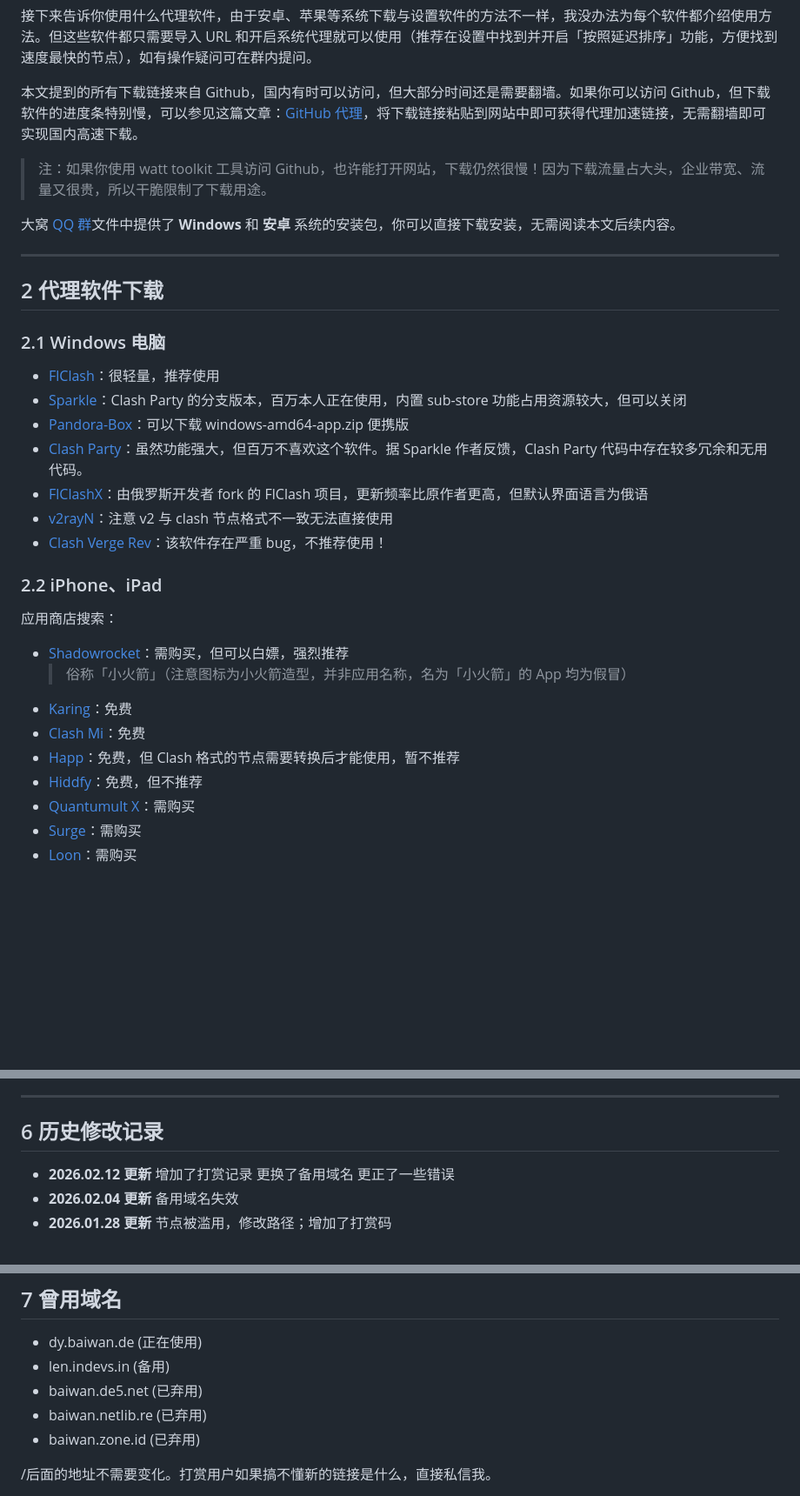
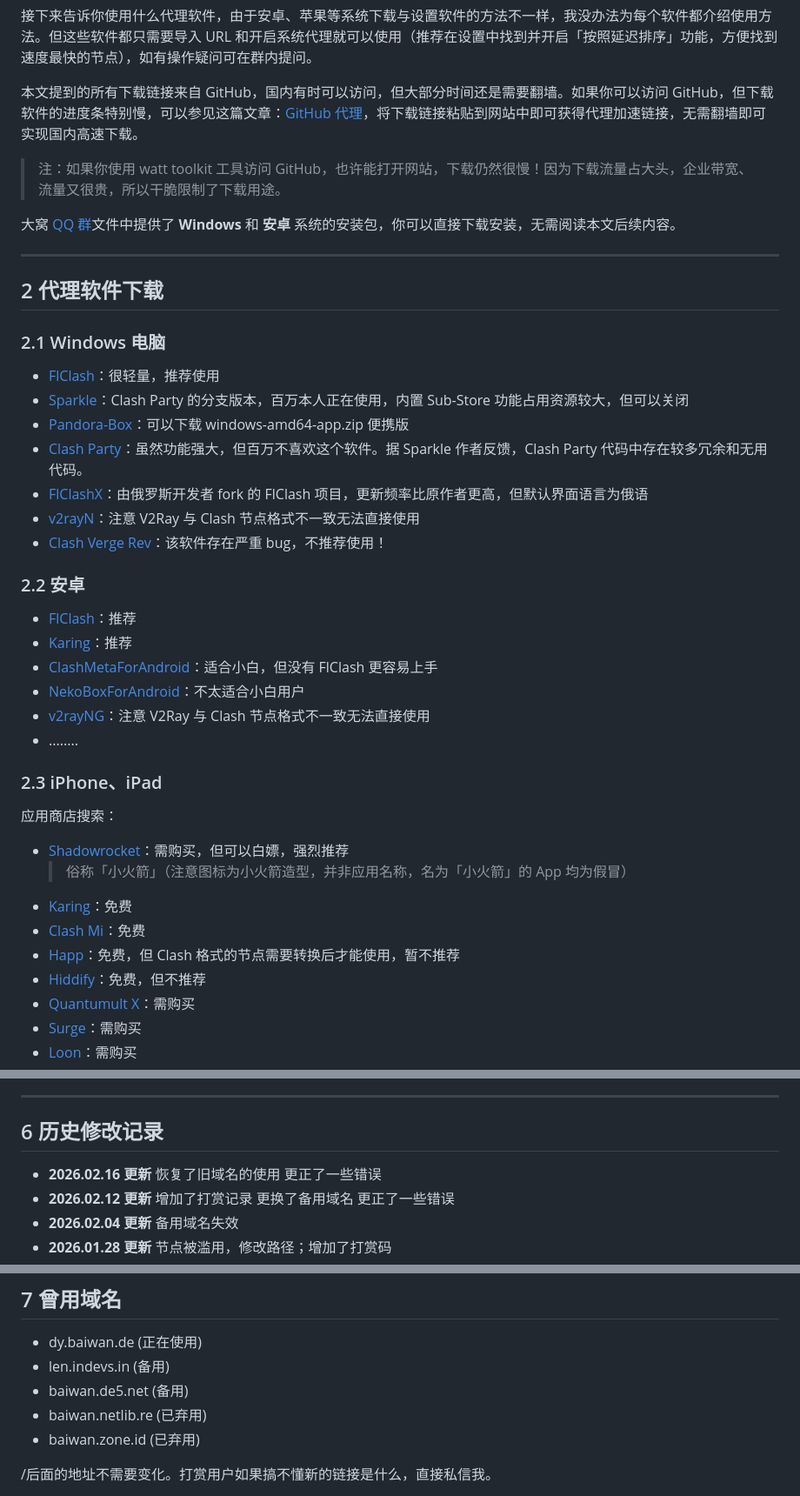
Before and after one commit to ZhuBaiwan-oOZZXX/PurePage, a Markdown page: note/dev/霍格沃茨魔法学校.md, 3 parts joined by grey strips. Shown at 87% size. Drawn GitHub-style; blank space fills up the shorter version.

```diff
--- a/note/dev/霍格沃茨魔法学校.md
+++ b/note/dev/霍格沃茨魔法学校.md
@@ -27,9 +27,9 @@
 
 接下来告诉你使用什么代理软件，由于安卓、苹果等系统下载与设置软件的方法不一样，我没办法为每个软件都介绍使用方法。但这些软件都只需要导入 URL 和开启系统代理就可以使用（推荐在设置中找到并开启「按照延迟排序」功能，方便找到速度最快的节点），如有操作疑问可在群内提问。
 
-本文提到的所有下载链接来自 Github，国内有时可以访问，但大部分时间还是需要翻墙。如果你可以访问 Github，但下载软件的进度条特别慢，可以参见这篇文章：[GitHub 代理](https://f0bhyxhlrjd.feishu.cn/wiki/H9Bowy8dQi9Nonknu4XcQSICnOe)，将下载链接粘贴到网站中即可获得代理加速链接，无需翻墙即可实现国内高速下载。
+本文提到的所有下载链接来自 GitHub，国内有时可以访问，但大部分时间还是需要翻墙。如果你可以访问 GitHub，但下载软件的进度条特别慢，可以参见这篇文章：[GitHub 代理](https://f0bhyxhlrjd.feishu.cn/wiki/H9Bowy8dQi9Nonknu4XcQSICnOe)，将下载链接粘贴到网站中即可获得代理加速链接，无需翻墙即可实现国内高速下载。
 
-> 注：如果你使用 watt toolkit 工具访问 Github，也许能打开网站，下载仍然很慢！因为下载流量占大头，企业带宽、流量又很贵，所以干脆限制了下载用途。
+> 注：如果你使用 watt toolkit 工具访问 GitHub，也许能打开网站，下载仍然很慢！因为下载流量占大头，企业带宽、流量又很贵，所以干脆限制了下载用途。
 
 大窝 [QQ 群](https://qm.qq.com/q/bdIlVSxujm)文件中提供了 **Windows** 和 **安卓** 系统的安装包，你可以直接下载安装，无需阅读本文后续内容。
 
@@ -40,14 +40,23 @@
 ### 2.1 Windows 电脑
 
 - [FlClash](https://github.com/chen08209/FlClash/releases)：很轻量，推荐使用
-- [Sparkle](https://github.com/xishang0128/sparkle/releases)：Clash Party 的分支版本，百万本人正在使用，内置 sub-store 功能占用资源较大，但可以关闭
+- [Sparkle](https://github.com/xishang0128/sparkle/releases)：Clash Party 的分支版本，百万本人正在使用，内置 Sub-Store 功能占用资源较大，但可以关闭
 - [Pandora-Box](https://github.com/snakem982/Pandora-Box/releases)：可以下载 windows-amd64-app.zip 便携版
 - [Clash Party](https://github.com/mihomo-party-org/clash-party/releases)：虽然功能强大，但百万不喜欢这个软件。据 Sparkle 作者反馈，Clash Party 代码中存在较多冗余和无用代码。
 - [FlClashX](https://github.com/pluralplay/FlClashX/releases)：由俄罗斯开发者 fork 的 FlClash 项目，更新频率比原作者更高，但默认界面语言为俄语
-- [v2rayN](https://github.com/2dust/v2rayN/releases)：注意 v2 与 clash 节点格式不一致无法直接使用
+- [v2rayN](https://github.com/2dust/v2rayN/releases)：注意 V2Ray 与 Clash 节点格式不一致无法直接使用
 - [Clash Verge Rev](https://github.com/clash-verge-rev/clash-verge-rev/releases)：该软件存在严重 bug，不推荐使用！
 
-### 2.2 iPhone、iPad
+### 2.2 安卓
+
+- [FlClash](https://github.com/chen08209/FlClash/releases)：推荐
+- [Karing](https://github.com/KaringX/karing/releases)：推荐
+- [ClashMetaForAndroid](https://github.com/MetaCubeX/ClashMetaForAndroid/releases)：适合小白，但没有 FlClash 更容易上手
+- [NekoBoxForAndroid](https://github.com/MatsuriDayo/NekoBoxForAndroid/releases)：不太适合小白用户
+- [v2rayNG](https://github.com/2dust/v2rayNG/releases)：注意 V2Ray 与 Clash 节点格式不一致无法直接使用
+- ........
+
+### 2.3 iPhone、iPad
 
 应用商店搜索：
 
@@ -56,7 +65,7 @@
 - [Karing](https://apps.apple.com/us/app/karing/id6472431552)：免费
 - [Clash Mi](https://apps.apple.com/us/app/clash-mi/id6744321968)：免费
 - [Happ](https://apps.apple.com/us/app/happ-proxy-utility/id6504287215)：免费，但 Clash 格式的节点需要转换后才能使用，暂不推荐
-- [Hiddfy](https://apps.apple.com/us/app/hiddify-proxy-vpn/id6596777532)：免费，但不推荐
+- [Hiddify](https://apps.apple.com/us/app/hiddify-proxy-vpn/id6596777532)：免费，但不推荐
 - [Quantumult X](https://apps.apple.com/us/app/quantumult-x/id1443988620)：需购买
 - [Surge](https://apps.apple.com/us/app/surge-5/id1442620678)：需购买
 - [Loon](https://apps.apple.com/us/app/loon/id1373567447)：需购买
@@ -180,6 +181,9 @@ Github 上找到的项目：[ClashBox](https://github.com/xiaobaigroup/ClashBox)
 
 ## 6 历史修改记录
 
+- **2026.02.16 更新**
+  恢复了旧域名的使用
+  更正了一些错误
 - **2026.02.12 更新**
   增加了打赏记录
   更换了备用域名
@@ -216,7 +220,7 @@ Github 上找到的项目：[ClashBox](https://github.com/xiaobaigroup/ClashBox)
 
 - dy.baiwan.de (正在使用)
 - len.indevs.in (备用)
-- baiwan.de5.net (已弃用)
+- baiwan.de5.net (备用)
 - baiwan.netlib.re (已弃用)
 - baiwan.zone.id (已弃用)
 
```
Also changed, not shown: other parts of note/dev/霍格沃茨魔法学校.md (+10 -18 lines).
